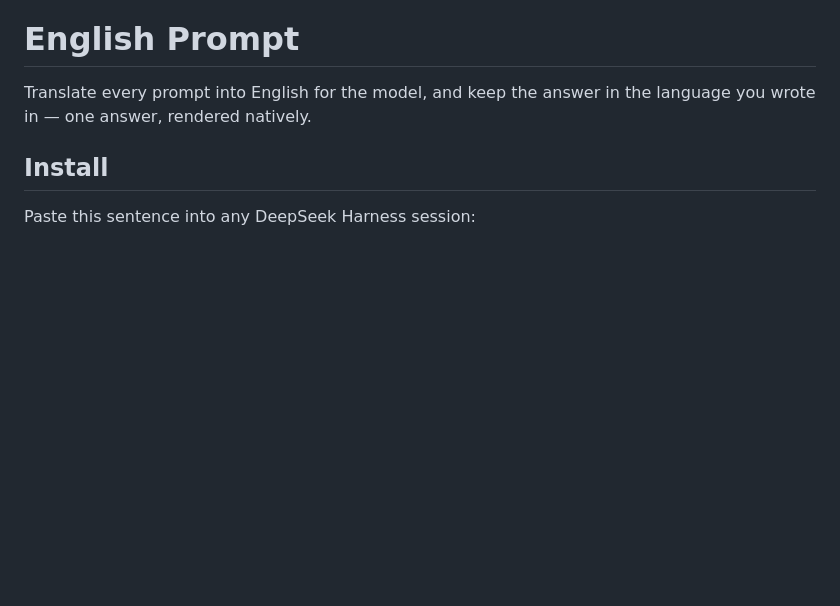
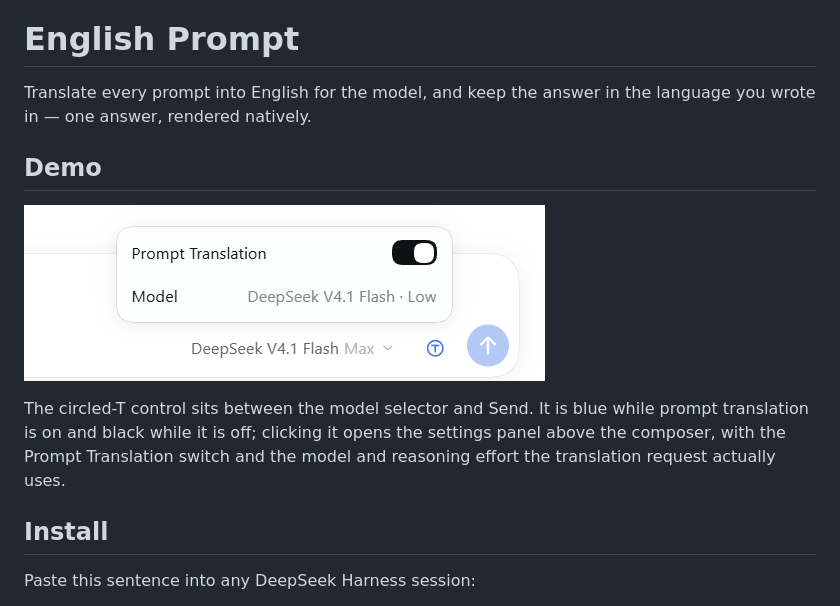
Before and after one commit to stairclimber/dsh-english-prompt, a Markdown page: README.md, the part around the change. GitHub-like rendering; pictures changed too: docs/panel.png (added); blank space fills up the shorter version.

Commit message:
Add the settings panel demo image to the README
docs/panel.png shows the composer control and the settings panel; it is listed in the package files.

```diff
--- a/README.md
+++ b/README.md
@@ -2,6 +2,15 @@
 
 Translate every prompt into English for the model, and keep the answer in the
 language you wrote in — one answer, rendered natively.
+
+## Demo
+
+![English Prompt settings panel](docs/panel.png)
+
+The circled-T control sits between the model selector and Send. It is blue while
+prompt translation is on and black while it is off; clicking it opens the
+settings panel above the composer, with the Prompt Translation switch and the
+model and reasoning effort the translation request actually uses.
 
 ## Install
 
```
Also changed, not shown: 1 other file.
